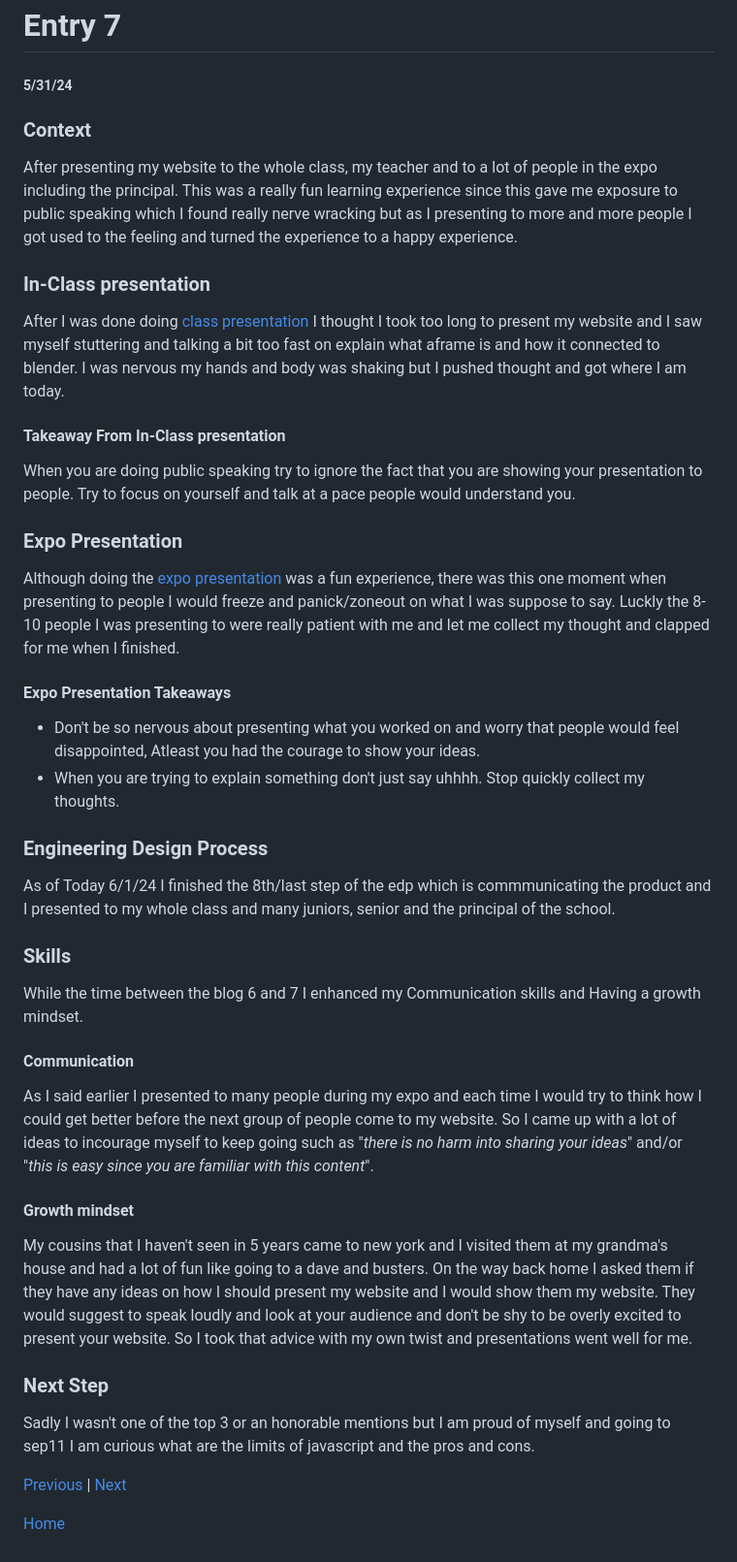
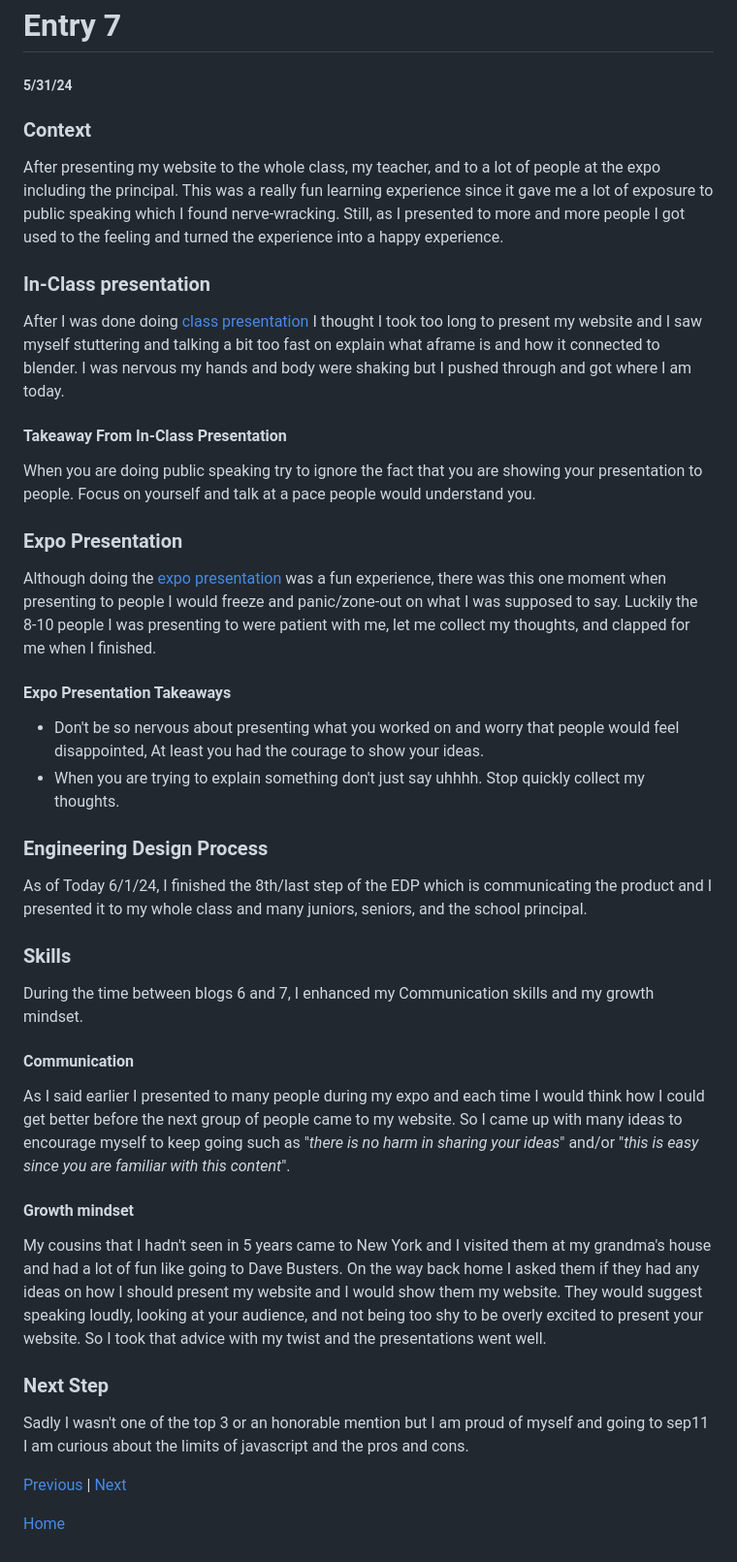
Before and after one commit to keithh9704/sep10-freedom-project, a Markdown page: blog/entry07.md, the part around the change. Shown at 97% size. Drawn GitHub-style.

Commit message:
Fixed Grammar issues

```diff
--- a/blog/entry07.md
+++ b/blog/entry07.md
@@ -1,31 +1,37 @@
 # Entry 7
 ##### 5/31/24
 
+
 ### Context
-After presenting my website to the whole class, my teacher and to a lot of people in the expo including the principal. This was a really fun learning experience since this gave me exposure to public speaking which I found really nerve wracking but as I presenting to more and more people I got used to the feeling and turned the experience to a happy experience.
+After presenting my website to the whole class, my teacher, and to a lot of people at the expo including the principal. This was a really fun learning experience since it gave me a lot of exposure to public speaking which I found nerve-wracking. Still, as I presented to more and more people I got used to the feeling and turned the experience into a happy experience.
 ### In-Class presentation
-After I was done doing [class presentation](https://docs.google.com/presentation/d/1UXiFxFk7Ry688JfwIaKWPsnIpOsqpvgscL0ZG3oBrEw/edit#slide=id.g2ddf02d20b4_0_2) I thought I took too long to present my website and I saw myself stuttering and talking a bit too fast on explain what aframe is and how it connected to blender. I was nervous my hands and body was shaking but I pushed thought and got where I am today.
-#### Takeaway From In-Class presentation
-When you are doing public speaking try to ignore the fact that you are showing your presentation to people. Try to focus on yourself and talk at a pace people would understand you.
+After I was done doing [class presentation](https://docs.google.com/presentation/d/1UXiFxFk7Ry688JfwIaKWPsnIpOsqpvgscL0ZG3oBrEw/edit#slide=id.g2ddf02d20b4_0_2) I thought I took too long to present my website and I saw myself stuttering and talking a bit too fast on explain what aframe is and how it connected to blender. I was nervous my hands and body were shaking but I pushed through and got where I am today.
+#### Takeaway From In-Class Presentation
+When you are doing public speaking try to ignore the fact that you are showing your presentation to people. Focus on yourself and talk at a pace people would understand you.
 ### Expo Presentation
-Although doing the [expo presentation](https://docs.google.com/document/d/16gOTbU3gWlS_M0NR9PrOCabqtd15Nd8c9dd9059KdhQ/edit) was a fun experience, there was this one moment when presenting to people I would freeze and panick/zoneout on what I was suppose to say. Luckly the 8-10 people I was presenting to were really patient with me and let me collect my thought and clapped for me when I finished.
+Although doing the [expo presentation](https://docs.google.com/document/d/16gOTbU3gWlS_M0NR9PrOCabqtd15Nd8c9dd9059KdhQ/edit) was a fun experience, there was this one moment when presenting to people I would freeze and panic/zone-out on what I was supposed to say. Luckily the 8-10 people I was presenting to were patient with me, let me collect my thoughts, and clapped for me when I finished.
 #### Expo Presentation Takeaways
-* Don't be so nervous about presenting what you worked on and worry that people would feel disappointed, Atleast you had the courage to show your ideas.
+* Don't be so nervous about presenting what you worked on and worry that people would feel disappointed, At least you had the courage to show your ideas.
 * When you are trying to explain something don't just say uhhhh. Stop quickly collect my thoughts.
 ### Engineering Design Process
-As of Today 6/1/24 I finished the 8th/last step of the edp which is commmunicating the product and I presented to my whole class and many juniors, senior and the principal of the school.
+As of Today 6/1/24, I finished the 8th/last step of the EDP which is communicating the product and I presented it to my whole class and many juniors, seniors, and the school principal.
+
 
 ### Skills
-While the time between the blog 6 and 7 I enhanced my Communication skills and Having a growth mindset.
+During the time between blogs 6 and 7, I enhanced my Communication skills and my growth mindset.
+
 
 #### Communication
-As I said earlier I presented to many people during my expo and each time I would try to think how I could get better before the next group of people come to my website. So I came up with a lot of ideas to incourage myself to keep going such as "_there is no harm into sharing your ideas_" and/or "_this is easy since you are familiar with this content_".
+As I said earlier I presented to many people during my expo and each time I would think how I could get better before the next group of people came to my website. So I came up with many ideas to encourage myself to keep going such as "_there is no harm in sharing your ideas_" and/or "_this is easy since you are familiar with this content_".
+
 
 #### Growth mindset
-My cousins that I haven't seen in 5 years came to new york and I visited them at my grandma's house and had a lot of fun like going to a dave and busters. On the way back home I asked them if they have any ideas on how I should present my website and I would show them my website. They would suggest to speak loudly and look at your audience and don't be shy to be overly excited to present your website. So I took that advice with my own twist and presentations went well for me.
+My cousins that I hadn't seen in 5 years came to New York and I visited them at my grandma's house and had a lot of fun like going to Dave Busters. On the way back home I asked them if they had any ideas on how I should present my website and I would show them my website. They would suggest speaking loudly, looking at your audience, and not being too shy to be overly excited to present your website. So I took that advice with my twist and the presentations went well.
+
 
 ### Next Step
-Sadly I wasn't one of the top 3 or an honorable mentions but I am proud of myself and going to sep11 I am curious what are the limits of javascript and the pros and cons.
+Sadly I wasn't one of the top 3 or an honorable mention but I am proud of myself and going to sep11 I am curious about the limits of javascript and the pros and cons.
+
 
 [Previous](entry06.md) | [Next](entry08.md)
 
```
